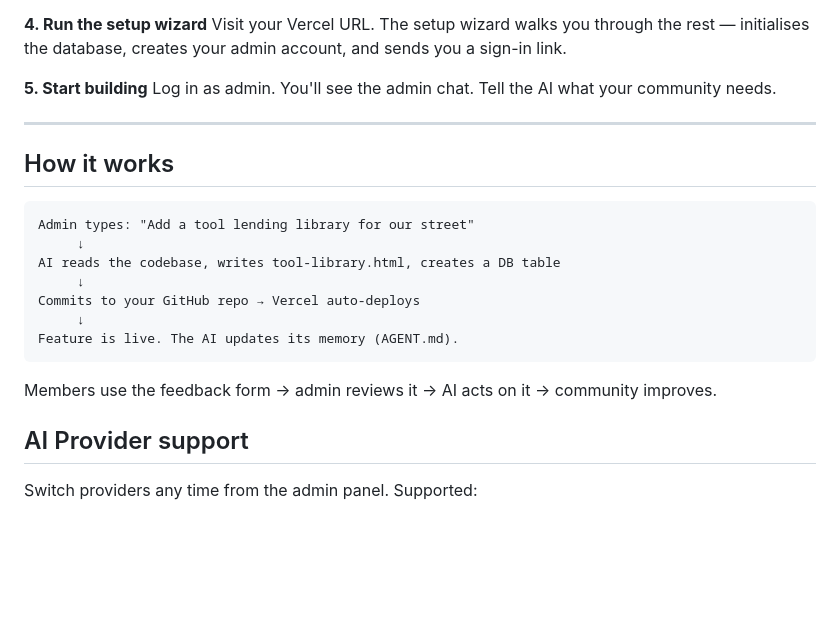
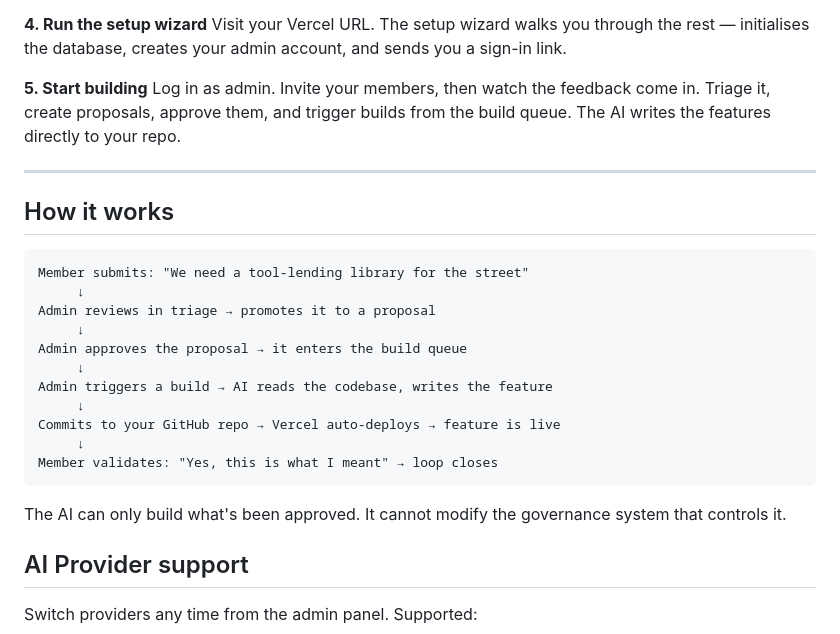
Before and after one commit to RoryPeterRoberts/meitheal, a Markdown page: README.md, the part around one of its changes. Rendered like a GitHub page; blank space fills up the shorter version.

Commit message:
Fix README: correct deploy button URL, update step 5 and how-it-works to reflect governance loop
Co-Authored-By: Claude Sonnet 4.6 <noreply@anthropic.com>

````diff
--- a/README.md
+++ b/README.md
@@ -51,23 +51,27 @@ Also add your AI key (at least one):
 Visit your Vercel URL. The setup wizard walks you through the rest — initialises the database, creates your admin account, and sends you a sign-in link.
 
 **5. Start building**
-Log in as admin. You'll see the admin chat. Tell the AI what your community needs.
+Log in as admin. Invite your members, then watch the feedback come in. Triage it, create proposals, approve them, and trigger builds from the build queue. The AI writes the features directly to your repo.
 
 ---
 
 ## How it works
 
 ```
-Admin types: "Add a tool lending library for our street"
+Member submits: "We need a tool-lending library for the street"
      ↓
-AI reads the codebase, writes tool-library.html, creates a DB table
+Admin reviews in triage → promotes it to a proposal
      ↓
-Commits to your GitHub repo → Vercel auto-deploys
+Admin approves the proposal → it enters the build queue
      ↓
-Feature is live. The AI updates its memory (AGENT.md).
+Admin triggers a build → AI reads the codebase, writes the feature
+     ↓
+Commits to your GitHub repo → Vercel auto-deploys → feature is live
+     ↓
+Member validates: "Yes, this is what I meant" → loop closes
 ```
 
-Members use the feedback form → admin reviews it → AI acts on it → community improves.
+The AI can only build what's been approved. It cannot modify the governance system that controls it.
 
 ## AI Provider support
 
````
Also changed, not shown: other parts of README.md (+1 -1 lines).
